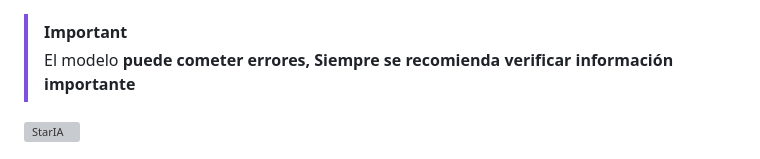
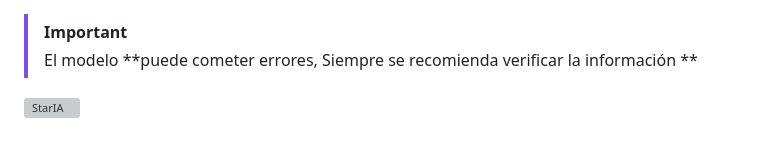
Before and after one commit to FernadoCodeDev/StarIA, a Markdown page: README.md, the part around the change. GitHub-like rendering; grey boxes are pictures that could not be loaded.

```diff
--- a/README.md
+++ b/README.md
@@ -1,5 +1,5 @@
 > [!IMPORTANT]
-> El modelo **puede cometer errores, Siempre se recomienda verificar información importante**
+> El modelo **puede cometer errores, Siempre se recomienda verificar la información **
 
 ![StarIA](https://github.com/FernandoMejiaDev/StarIA/blob/main/public/img/imageReadme.png)
 
```
